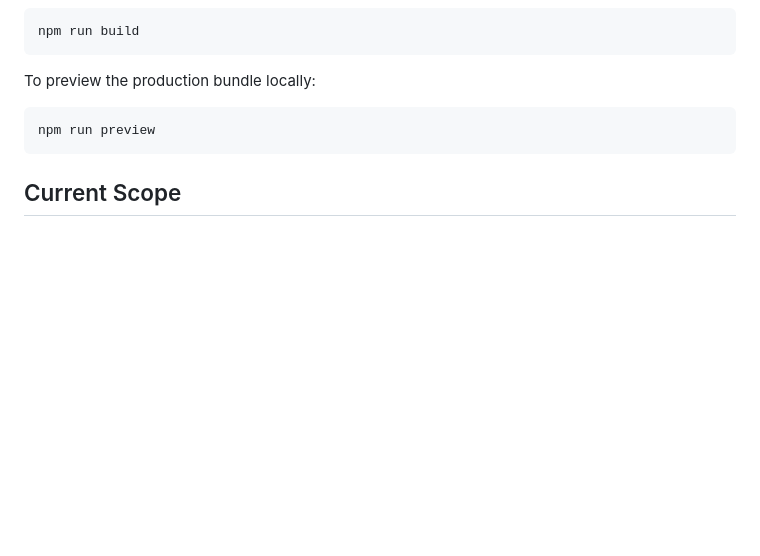
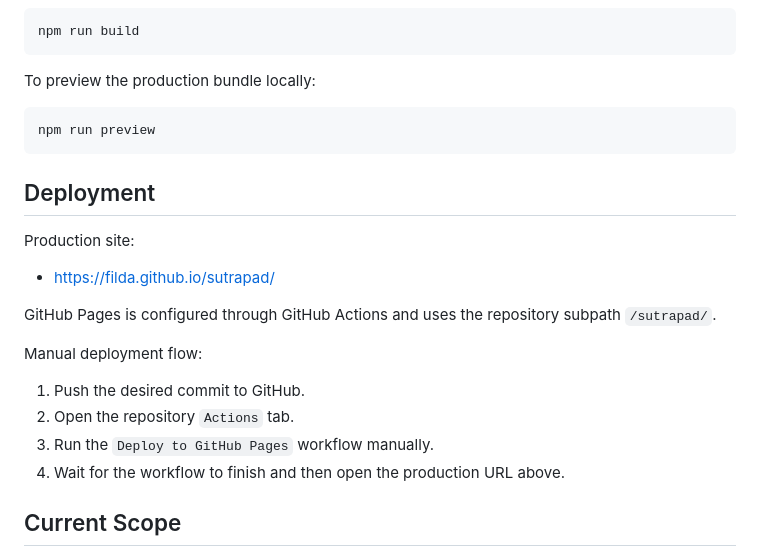
Before and after one commit to filda/sutrapad, a Markdown page: README.md, the part around the change. GitHub-like rendering; blank space fills up the shorter version.

Commit message:
Add deployment instructions for GitHub Pages in README

````diff
--- a/README.md
+++ b/README.md
@@ -118,6 +118,21 @@ To preview the production bundle locally:
 npm run preview
 ```
 
+## Deployment
+
+Production site:
+
+- [https://filda.github.io/sutrapad/](https://filda.github.io/sutrapad/)
+
+GitHub Pages is configured through GitHub Actions and uses the repository subpath `/sutrapad/`.
+
+Manual deployment flow:
+
+1. Push the desired commit to GitHub.
+2. Open the repository `Actions` tab.
+3. Run the `Deploy to GitHub Pages` workflow manually.
+4. Wait for the workflow to finish and then open the production URL above.
+
 ## Current Scope
 
 - client-only application with no backend
````
